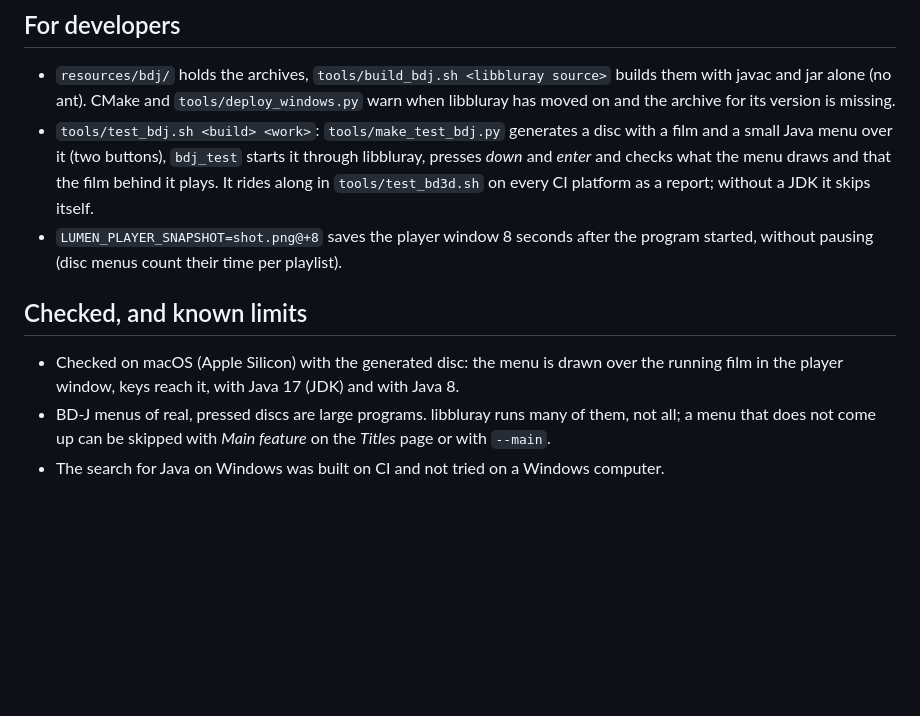
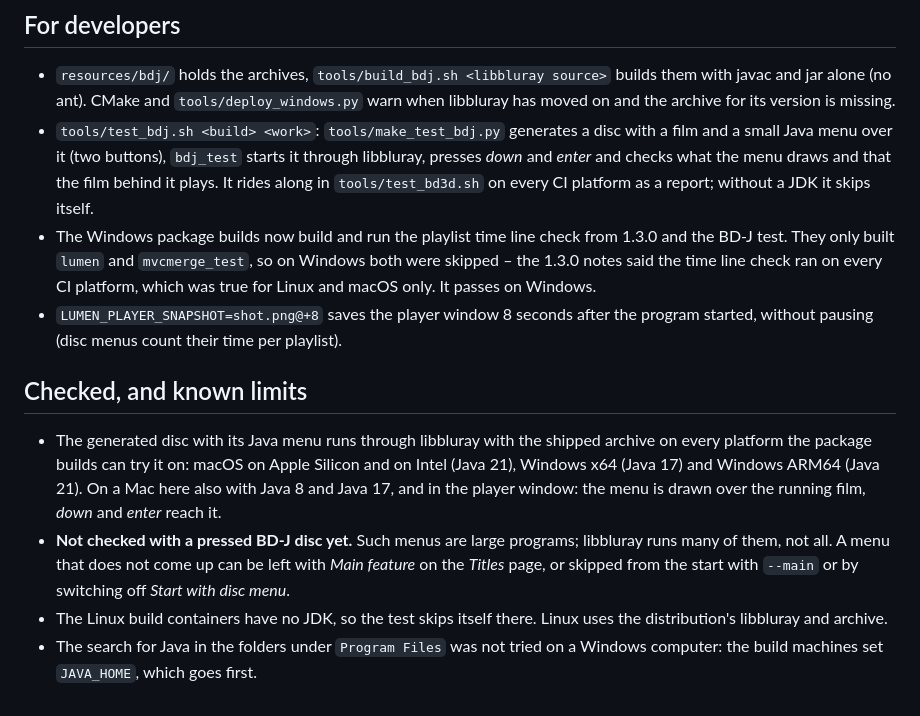
Before and after one commit to Karl-Lauterbach24/Lumen, a Markdown page: docs/release-notes/1.3.1.md, the part around the change. Drawn GitHub-style; blank space fills up the shorter version.

Commit message:
Release notes 1.3.1: what was checked where
Co-Authored-By: Claude Opus 5.5 <noreply@anthropic.com>

```diff
--- a/docs/release-notes/1.3.1.md
+++ b/docs/release-notes/1.3.1.md
@@ -45,13 +45,22 @@
   menu over it (two buttons), `bdj_test` starts it through libbluray, presses *down* and *enter* and checks
   what the menu draws and that the film behind it plays. It rides along in `tools/test_bd3d.sh` on every CI
   platform as a report; without a JDK it skips itself.
+- The Windows package builds now build and run the playlist time line check from 1.3.0 and the BD-J test.
+  They only built `lumen` and `mvcmerge_test`, so on Windows both were skipped – the 1.3.0 notes said the
+  time line check ran on every CI platform, which was true for Linux and macOS only. It passes on Windows.
 - `LUMEN_PLAYER_SNAPSHOT=shot.png@+8` saves the player window 8 seconds after the program started, without
   pausing (disc menus count their time per playlist).
 
 ## Checked, and known limits
 
-- Checked on macOS (Apple Silicon) with the generated disc: the menu is drawn over the running film in the
-  player window, keys reach it, with Java 17 (JDK) and with Java 8.
-- BD-J menus of real, pressed discs are large programs. libbluray runs many of them, not all; a menu that
-  does not come up can be skipped with *Main feature* on the *Titles* page or with `--main`.
-- The search for Java on Windows was built on CI and not tried on a Windows computer.
+- The generated disc with its Java menu runs through libbluray with the shipped archive on every platform
+  the package builds can try it on: macOS on Apple Silicon and on Intel (Java 21), Windows x64 (Java 17) and
+  Windows ARM64 (Java 21). On a Mac here also with Java 8 and Java 17, and in the player window: the menu is
+  drawn over the running film, *down* and *enter* reach it.
+- **Not checked with a pressed BD-J disc yet.** Such menus are large programs; libbluray runs many of them,
+  not all. A menu that does not come up can be left with *Main feature* on the *Titles* page, or skipped
+  from the start with `--main` or by switching off *Start with disc menu*.
+- The Linux build containers have no JDK, so the test skips itself there. Linux uses the distribution's
+  libbluray and archive.
+- The search for Java in the folders under `Program Files` was not tried on a Windows computer: the build
+  machines set `JAVA_HOME`, which goes first.
```
